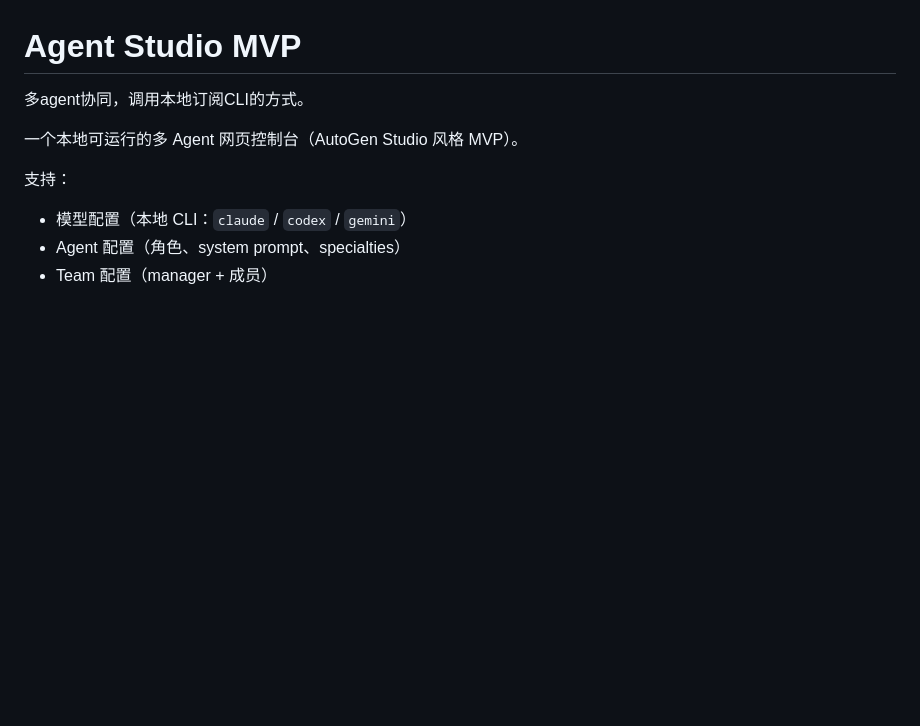
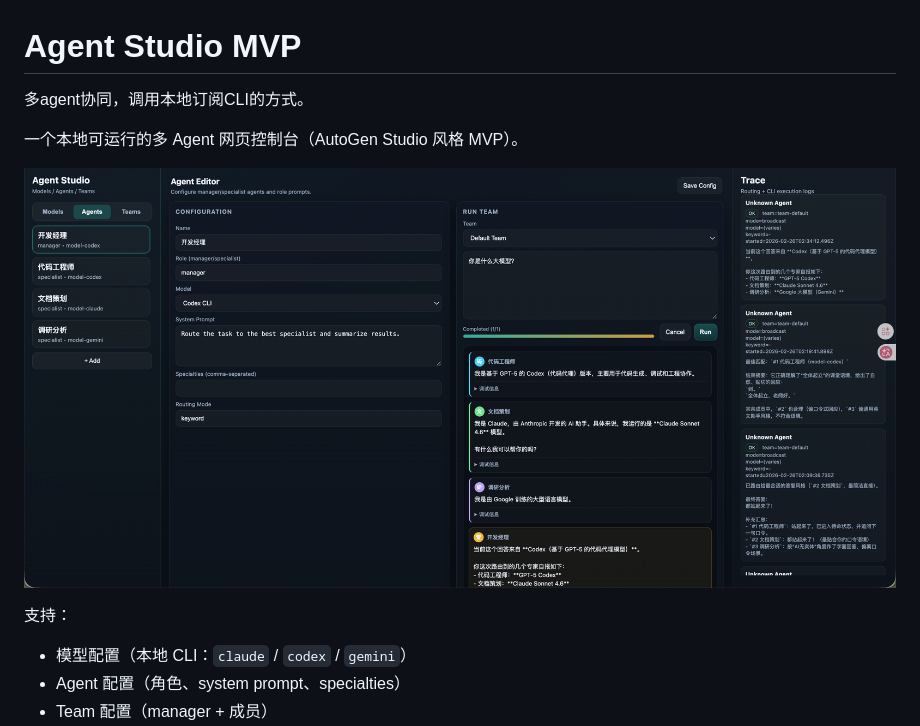
Before and after one commit to wangshuo-dev/agent-studio-mvp, a Markdown page: README.md, the part around the change. GitHub-like rendering; pictures changed too: docs/agent-studio-ui.png (added); blank space fills up the shorter version.

Commit message:
Add UI screenshot to README

```diff
--- a/README.md
+++ b/README.md
@@ -3,6 +3,8 @@
 多agent协同，调用本地订阅CLI的方式。
 
 一个本地可运行的多 Agent 网页控制台（AutoGen Studio 风格 MVP）。
+
+![Agent Studio UI](docs/agent-studio-ui.png)
 
 支持：
 - 模型配置（本地 CLI：`claude` / `codex` / `gemini`）
```
